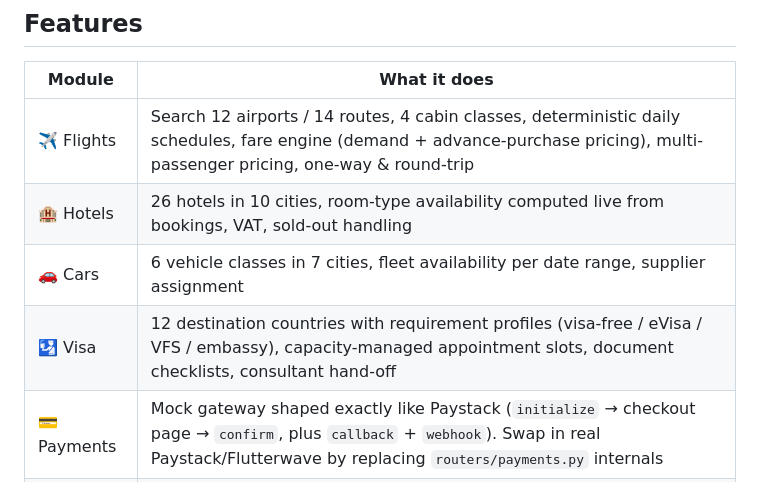
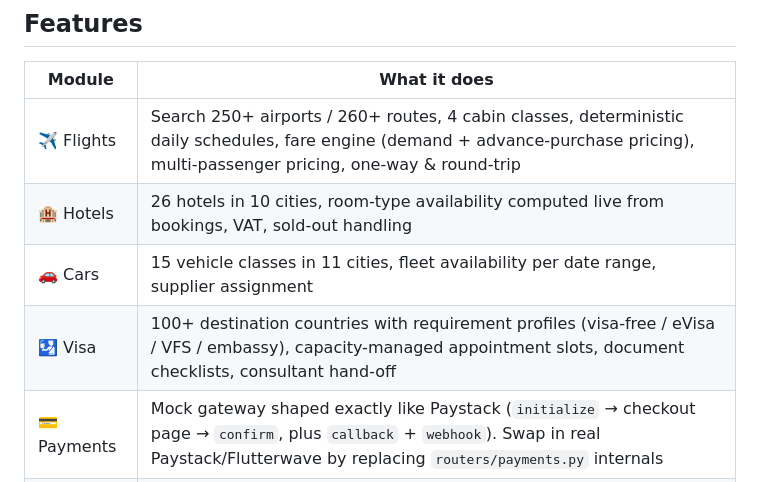
Before and after one commit to Cephasjr101/BrothersTrus1, a Markdown page: README.md, the part around the change. Rendered like a GitHub page.

```diff
--- a/README.md
+++ b/README.md
@@ -7,10 +7,10 @@ backend (SQLite, zero external services needed) + one self-contained SPA.
 
 | Module | What it does |
 |---|---|
-| ✈️ Flights | Search 12 airports / 14 routes, 4 cabin classes, deterministic daily schedules, fare engine (demand + advance-purchase pricing), multi-passenger pricing, one-way & round-trip |
+| ✈️ Flights | Search 250+ airports / 260+  routes, 4 cabin classes, deterministic daily schedules, fare engine (demand + advance-purchase pricing), multi-passenger pricing, one-way & round-trip |
 | 🏨 Hotels | 26 hotels in 10 cities, room-type availability computed live from bookings, VAT, sold-out handling |
-| 🚗 Cars | 6 vehicle classes in 7 cities, fleet availability per date range, supplier assignment |
-| 🛂 Visa | 12 destination countries with requirement profiles (visa-free / eVisa / VFS / embassy), capacity-managed appointment slots, document checklists, consultant hand-off |
+| 🚗 Cars | 15 vehicle classes in 11 cities, fleet availability per date range, supplier assignment |
+| 🛂 Visa | 100+ destination countries with requirement profiles (visa-free / eVisa / VFS / embassy), capacity-managed appointment slots, document checklists, consultant hand-off |
 | 💳 Payments | Mock gateway shaped exactly like Paystack (`initialize` → checkout page → `confirm`, plus `callback` + `webhook`). Swap in real Paystack/Flutterwave by replacing `routers/payments.py` internals |
 | 👤 Accounts | Register/login (PBKDF2 + HS256 JWT, stdlib only), booking history, cancellations with refund rules, in-app notifications |
 | 🛠 Admin | Stats dashboard (revenue, bookings by type/status, daily series), all bookings, all users |
```
